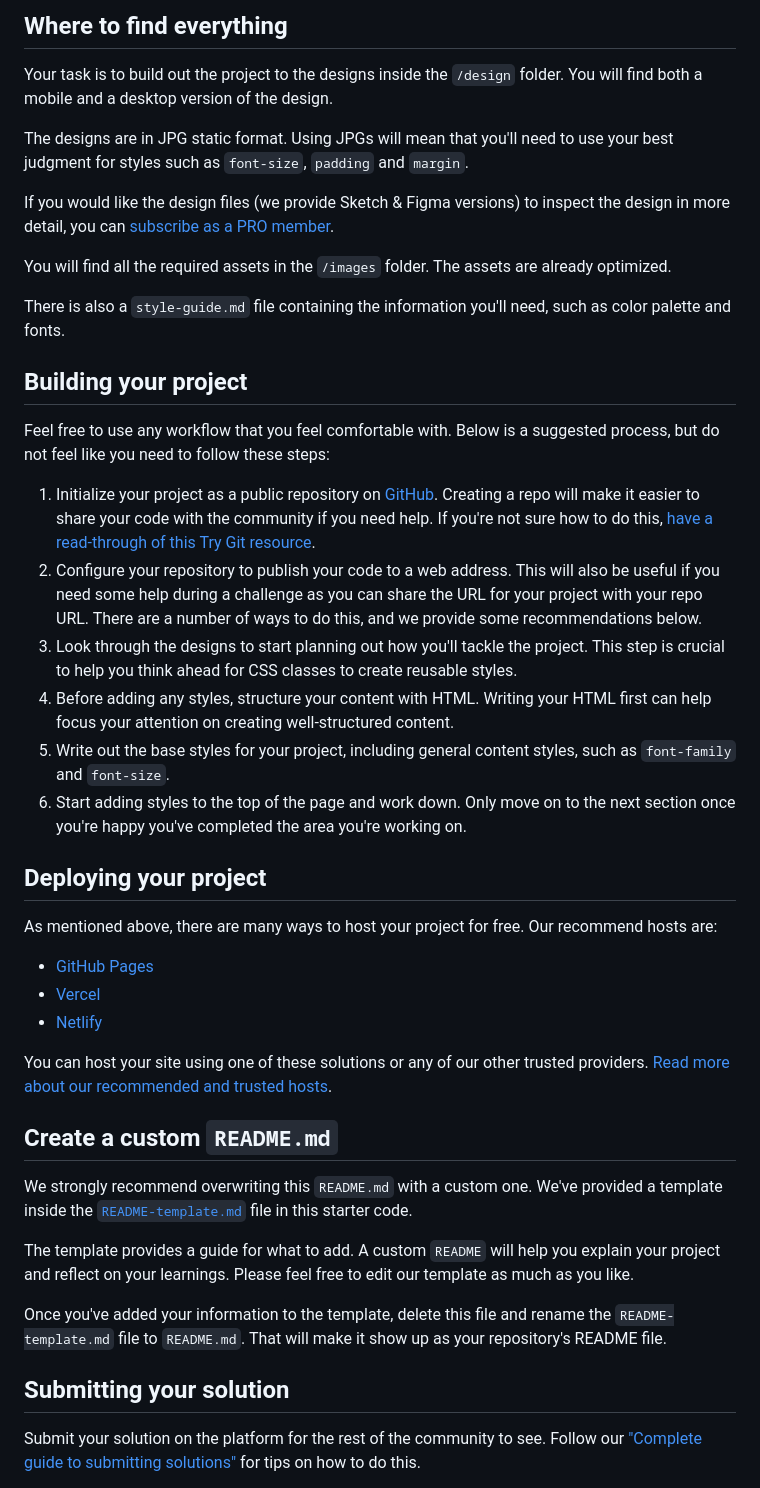
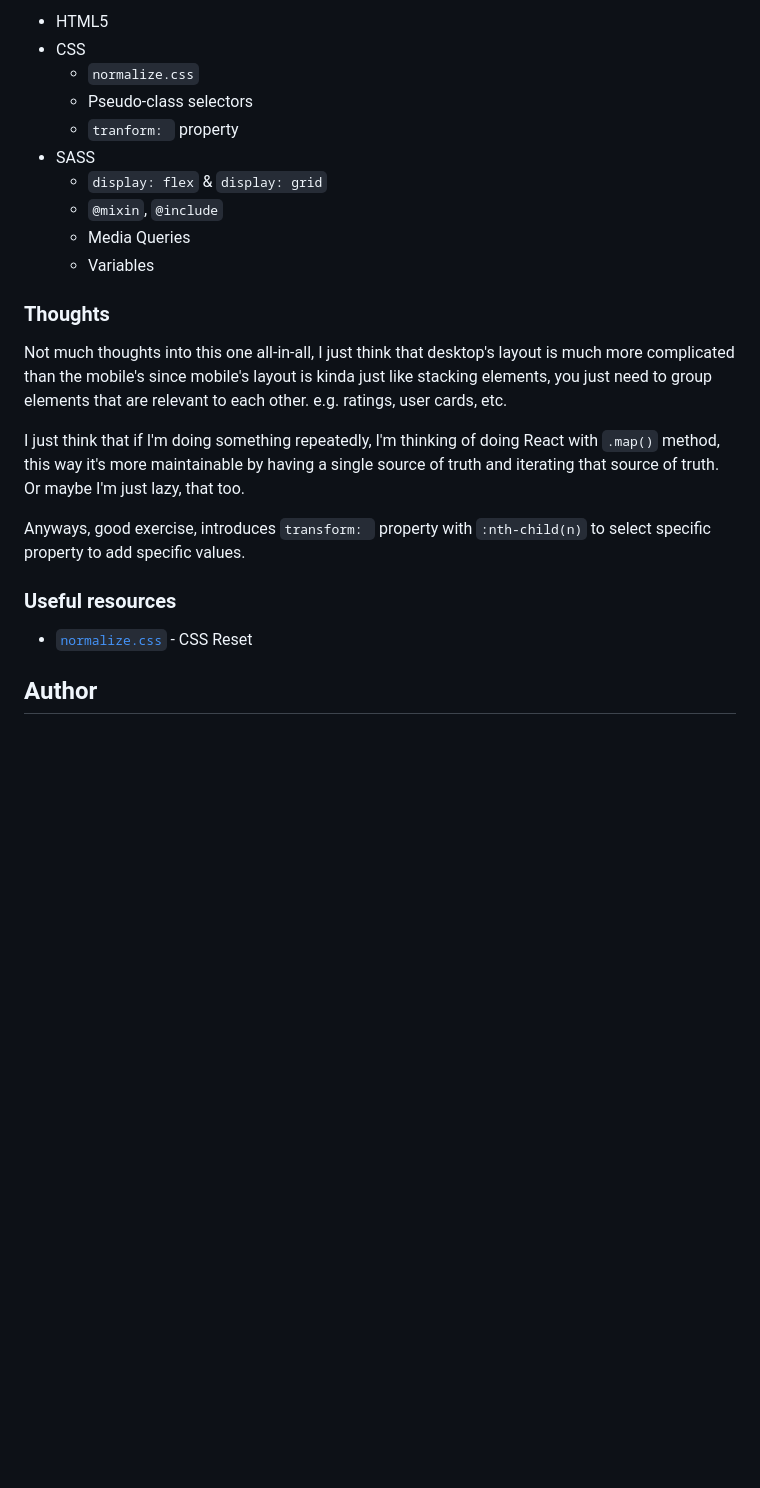
Before and after one commit to clakr/frontend-mentor, a Markdown page: social-proof-section/README.md, the part around one of its changes. Rendered like a GitHub page; blank space fills up the shorter version.

```diff
--- a/social-proof-section/README.md
+++ b/social-proof-section/README.md
@@ -24,46 +36,26 @@ Want some support on the challenge? [Join our Slack community](https://www.front
 
-## Where to find everything
+- HTML5
+- CSS
+  - `normalize.css`
+  - Pseudo-class selectors
+  - `tranform: ` property
+- SASS
+  - `display: flex` & `display: grid`
+  - `@mixin`, `@include`
+  - Media Queries
+  - Variables
 
-Your task is to build out the project to the designs inside the `/design` folder. You will find both a mobile and a desktop version of the design.
+### Thoughts
 
-The designs are in JPG static format. Using JPGs will mean that you'll need to use your best judgment for styles such as `font-size`, `padding` and `margin`.
+Not much thoughts into this one all-in-all, I just think that desktop's layout is much more complicated than the mobile's since mobile's layout is kinda just like stacking elements, you just need to group elements that are relevant to each other. e.g. ratings, user cards, etc.
 
-If you would like the design files (we provide Sketch & Figma versions) to inspect the design in more detail, you can [subscribe as a PRO member](https://www.frontendmentor.io/pro).
+I just think that if I'm doing something repeatedly, I'm thinking of doing React with `.map()` method, this way it's more maintainable by having a single source of truth and iterating that source of truth. Or maybe I'm just lazy, that too.
 
-You will find all the required assets in the `/images` folder. The assets are already optimized.
+Anyways, good exercise, introduces `transform: ` property with `:nth-child(n)` to select specific property to add specific values.
 
-There is also a `style-guide.md` file containing the information you'll need, such as color palette and fonts.
+### Useful resources
 
-## Building your project
+- [`normalize.css`](https://www.joshwcomeau.com/css/custom-css-reset/) - CSS Reset
 
-Feel free to use any workflow that you feel comfortable with. Below is a suggested process, but do not feel like you need to follow these steps:
+## Author
 
-1. Initialize your project as a public repository on [GitHub](https://github.com/). Creating a repo will make it easier to share your code with the community if you need help. If you're not sure how to do this, [have a read-through of this Try Git resource](https://try.github.io/).
-2. Configure your repository to publish your code to a web address. This will also be useful if you need some help during a challenge as you can share the URL for your project with your repo URL. There are a number of ways to do this, and we provide some recommendations below.
-3. Look through the designs to start planning out how you'll tackle the project. This step is crucial to help you think ahead for CSS classes to create reusable styles.
-4. Before adding any styles, structure your content with HTML. Writing your HTML first can help focus your attention on creating well-structured content.
-5. Write out the base styles for your project, including general content styles, such as `font-family` and `font-size`.
-6. Start adding styles to the top of the page and work down. Only move on to the next section once you're happy you've completed the area you're working on.
-
-## Deploying your project
-
-As mentioned above, there are many ways to host your project for free. Our recommend hosts are:
-
-- [GitHub Pages](https://pages.github.com/)
-- [Vercel](https://vercel.com/)
-- [Netlify](https://www.netlify.com/)
-
-You can host your site using one of these solutions or any of our other trusted providers. [Read more about our recommended and trusted hosts](https://medium.com/frontend-mentor/frontend-mentor-trusted-hosting-providers-bf000dfebe).
-
-## Create a custom `README.md`
-
-We strongly recommend overwriting this `README.md` with a custom one. We've provided a template inside the [`README-template.md`](./README-template.md) file in this starter code.
-
-The template provides a guide for what to add. A custom `README` will help you explain your project and reflect on your learnings. Please feel free to edit our template as much as you like.
-
-Once you've added your information to the template, delete this file and rename the `README-template.md` file to `README.md`. That will make it show up as your repository's README file.
-
-## Submitting your solution
-
-Submit your solution on the platform for the rest of the community to see. Follow our ["Complete guide to submitting solutions"](https://medium.com/frontend-mentor/a-complete-guide-to-submitting-solutions-on-frontend-mentor-ac6384162248) for tips on how to do this.
-
```
Also changed, not shown: other parts of social-proof-section/README.md (+26 -34 lines), social-proof-section/images/desktop.jpeg (added), social-proof-section/images/mobile.jpeg (added), 3 other files.
